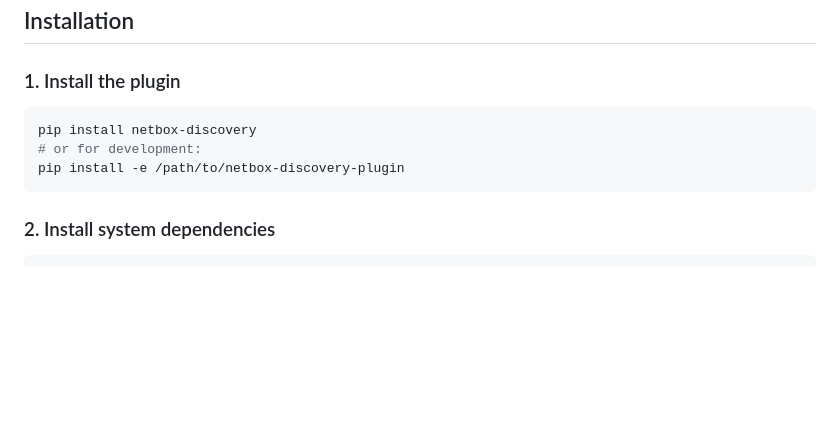
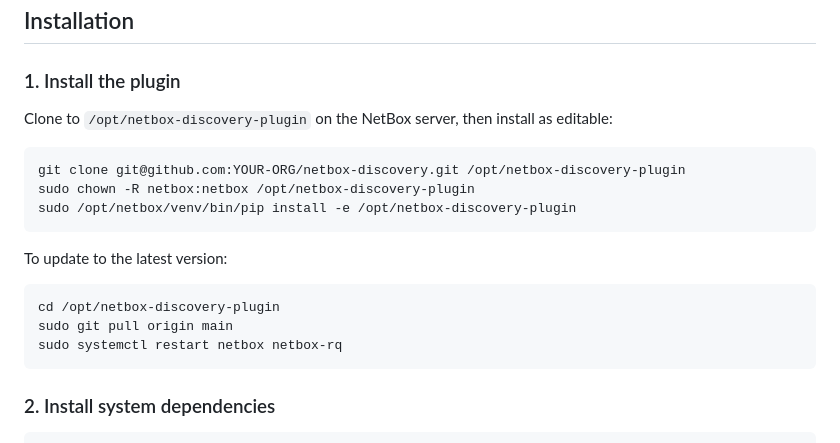
Before and after one commit to allenbilly12/netbox-discovery-plugin, a Markdown page: README.md, the part around the change. Drawn GitHub-style; blank space fills up the shorter version.

````diff
--- a/README.md
+++ b/README.md
@@ -35,10 +35,19 @@ device facts, interfaces, IP addresses, and VLANs.
 
 ### 1. Install the plugin
 
+Clone to `/opt/netbox-discovery-plugin` on the NetBox server, then install as editable:
+
 ```bash
-pip install netbox-discovery
-# or for development:
-pip install -e /path/to/netbox-discovery-plugin
+git clone git@github.com:YOUR-ORG/netbox-discovery.git /opt/netbox-discovery-plugin
+sudo chown -R netbox:netbox /opt/netbox-discovery-plugin
+sudo /opt/netbox/venv/bin/pip install -e /opt/netbox-discovery-plugin
+```
+
+To update to the latest version:
+```bash
+cd /opt/netbox-discovery-plugin
+sudo git pull origin main
+sudo systemctl restart netbox netbox-rq
 ```
 
 ### 2. Install system dependencies
````
